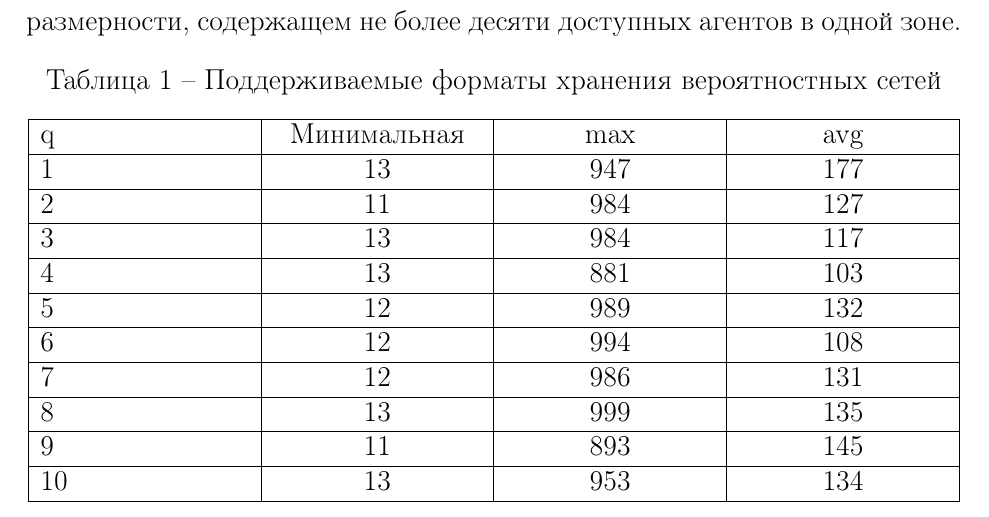
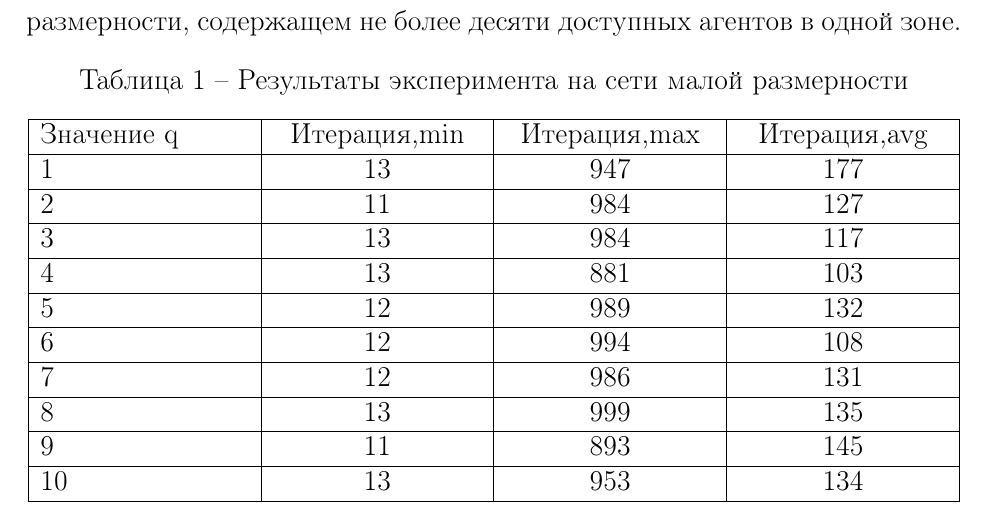
Before and after one commit to Fantom0x00F/honeynet_documentation, a LaTeX document (main.tex, which reads sections/4_math_model.tex): part of page 34 of 49, cut so that both start at the same text. Compiled offline with pdfLaTeX.

Commit message:
fix stupid mistake: format forgotted table

```diff
--- a/sections/4_math_model.tex
+++ b/sections/4_math_model.tex
@@ -195,14 +195,14 @@ h_i(r_1, r_2) =
 В таблице \ref{table} приведены результаты эксперимента над сетью малой размерности, содержащем не более десяти доступных агентов в одной зоне.
 
 \begin{table}[ht]
-\caption{Поддерживаемые форматы хранения вероятностных сетей}
+\caption{Результаты эксперимента на сети малой размерности}
 \label{table}
 \centering
   \begin{tabular}{| >{\raggedright}m{0.2225\textwidth}
                   | >{\centering}m{0.2225\textwidth}
                   | >{\centering\arraybackslash}m{0.2225\textwidth}
                   | >{\centering\arraybackslash}m{0.2225\textwidth}|}
-  \hline q & Минимальная  & max & avg \\
+  \hline Значение q & Итерация,min & Итерация,max & Итерация,avg \\
 	\hline 1 & 13 & 947 & 177 \\
 	\hline 2 & 11 & 984 & 127 \\
 	\hline 3 & 13 & 984 & 117 \\
```
